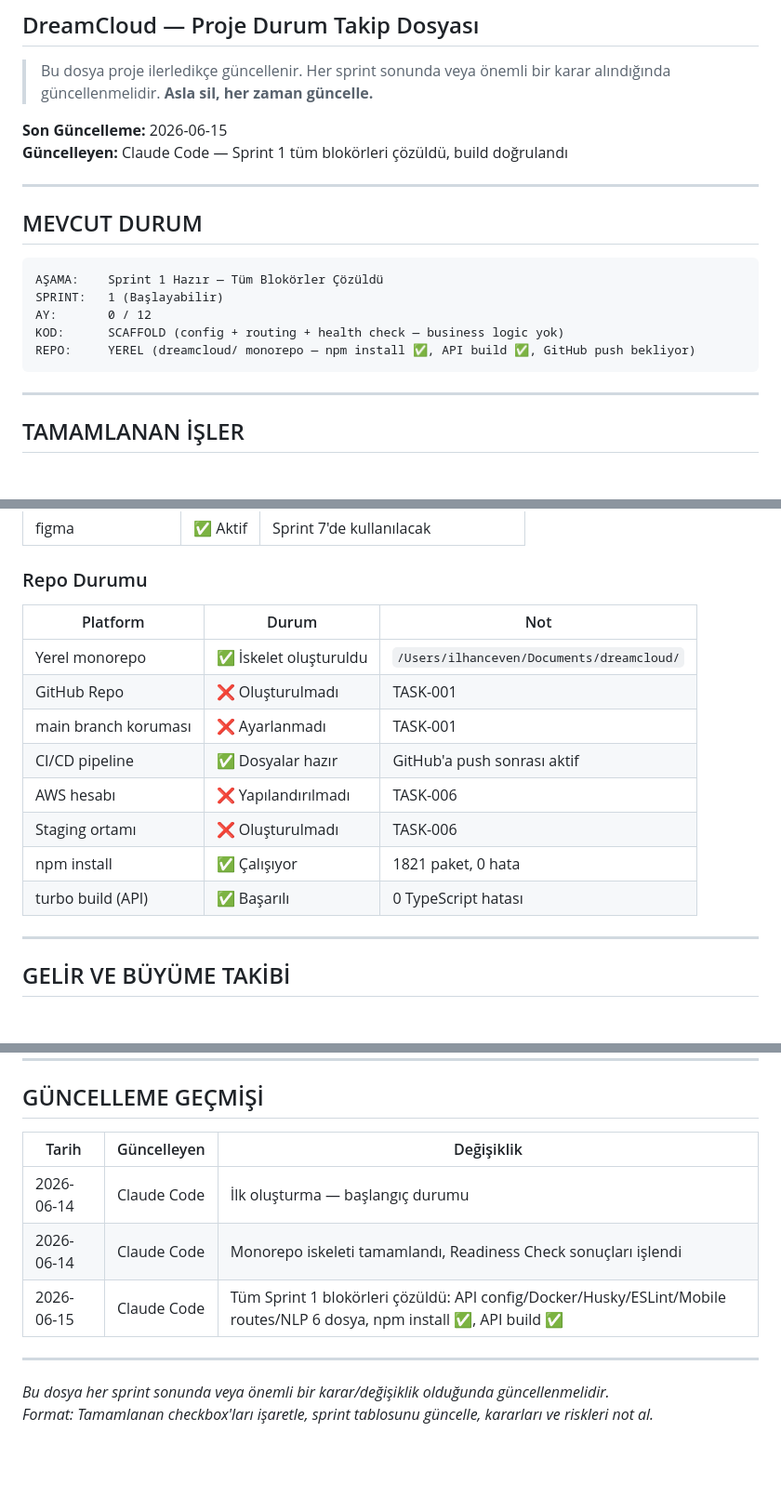
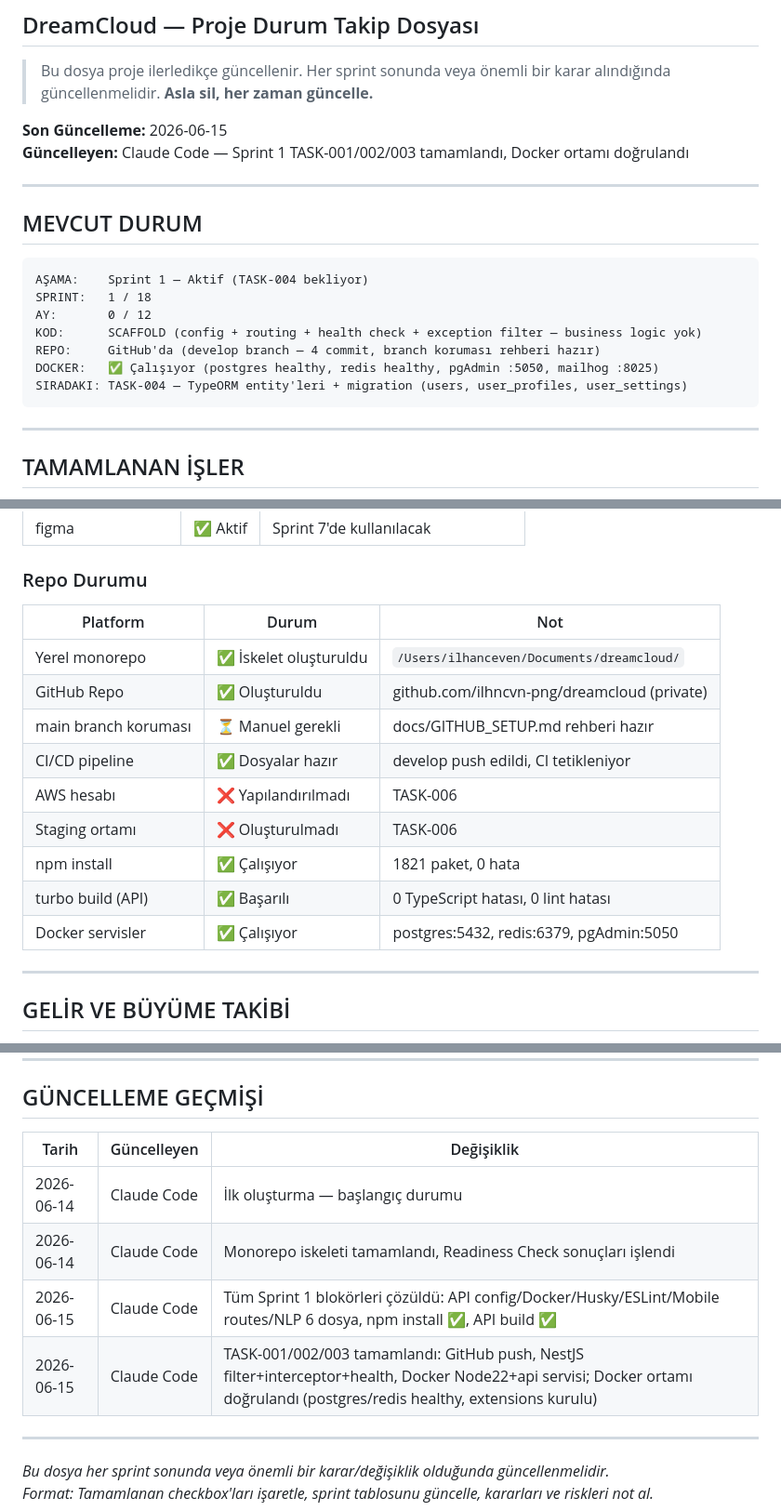
Before and after one commit to ilhncvn-png/dreamcloud, a Markdown page: docs/PROJECT_STATE.md, 3 parts joined by grey strips. Shown at 93% size. Rendered like a GitHub page; blank space fills up the shorter version.

````diff
--- a/docs/PROJECT_STATE.md
+++ b/docs/PROJECT_STATE.md
@@ -7,18 +7,20 @@
 > **Asla sil, her zaman güncelle.**
 
 **Son Güncelleme:** 2026-06-15
-**Güncelleyen:** Claude Code — Sprint 1 tüm blokörleri çözüldü, build doğrulandı
+**Güncelleyen:** Claude Code — Sprint 1 TASK-001/002/003 tamamlandı, Docker ortamı doğrulandı
 
 ---
 
 ## MEVCUT DURUM
 
 ```
-AŞAMA:    Sprint 1 Hazır — Tüm Blokörler Çözüldü
-SPRINT:   1 (Başlayabilir)
+AŞAMA:    Sprint 1 — Aktif (TASK-004 bekliyor)
+SPRINT:   1 / 18
 AY:       0 / 12
-KOD:      SCAFFOLD (config + routing + health check — business logic yok)
-REPO:     YEREL (dreamcloud/ monorepo — npm install ✅, API build ✅, GitHub push bekliyor)
+KOD:      SCAFFOLD (config + routing + health check + exception filter — business logic yok)
+REPO:     GitHub'da (develop branch — 4 commit, branch koruması rehberi hazır)
+DOCKER:   ✅ Çalışıyor (postgres healthy, redis healthy, pgAdmin :5050, mailhog :8025)
+SIRADAKI: TASK-004 — TypeORM entity'leri + migration (users, user_profiles, user_settings)
 ```
 
 ---
@@ -260,16 +262,17 @@ Tüm blokörlere ve teknik hazırlıklara göre sıradaki adımlar:
 
 ### Repo Durumu
 
-| Platform             | Durum                  | Not                                       |
-| -------------------- | ---------------------- | ----------------------------------------- |
-| Yerel monorepo       | ✅ İskelet oluşturuldu | `/Users/ilhanceven/Documents/dreamcloud/` |
-| GitHub Repo          | ❌ Oluşturulmadı       | TASK-001                                  |
-| main branch koruması | ❌ Ayarlanmadı         | TASK-001                                  |
-| CI/CD pipeline       | ✅ Dosyalar hazır      | GitHub'a push sonrası aktif               |
-| AWS hesabı           | ❌ Yapılandırılmadı    | TASK-006                                  |
-| Staging ortamı       | ❌ Oluşturulmadı       | TASK-006                                  |
-| npm install          | ✅ Çalışıyor           | 1821 paket, 0 hata                        |
-| turbo build (API)    | ✅ Başarılı            | 0 TypeScript hatası                       |
+| Platform             | Durum                  | Not                                         |
+| -------------------- | ---------------------- | ------------------------------------------- |
+| Yerel monorepo       | ✅ İskelet oluşturuldu | `/Users/ilhanceven/Documents/dreamcloud/`   |
+| GitHub Repo          | ✅ Oluşturuldu         | github.com/ilhncvn-png/dreamcloud (private) |
+| main branch koruması | ⏳ Manuel gerekli      | docs/GITHUB_SETUP.md rehberi hazır          |
+| CI/CD pipeline       | ✅ Dosyalar hazır      | develop push edildi, CI tetikleniyor        |
+| AWS hesabı           | ❌ Yapılandırılmadı    | TASK-006                                    |
+| Staging ortamı       | ❌ Oluşturulmadı       | TASK-006                                    |
+| npm install          | ✅ Çalışıyor           | 1821 paket, 0 hata                          |
+| turbo build (API)    | ✅ Başarılı            | 0 TypeScript hatası, 0 lint hatası          |
+| Docker servisler     | ✅ Çalışıyor           | postgres:5432, redis:6379, pgAdmin:5050     |
 
 ---
 
@@ -285,11 +288,12 @@ _Henüz veri yok — yayın sonrası güncellenecek._
 
 ## GÜNCELLEME GEÇMİŞİ
 
-| Tarih      | Güncelleyen | Değişiklik                                                                                                              |
-| ---------- | ----------- | ----------------------------------------------------------------------------------------------------------------------- |
-| 2026-06-14 | Claude Code | İlk oluşturma — başlangıç durumu                                                                                        |
-| 2026-06-14 | Claude Code | Monorepo iskeleti tamamlandı, Readiness Check sonuçları işlendi                                                         |
-| 2026-06-15 | Claude Code | Tüm Sprint 1 blokörleri çözüldü: API config/Docker/Husky/ESLint/Mobile routes/NLP 6 dosya, npm install ✅, API build ✅ |
+| Tarih      | Güncelleyen | Değişiklik                                                                                                                                                                  |
+| ---------- | ----------- | --------------------------------------------------------------------------------------------------------------------------------------------------------------------------- |
+| 2026-06-14 | Claude Code | İlk oluşturma — başlangıç durumu                                                                                                                                            |
+| 2026-06-14 | Claude Code | Monorepo iskeleti tamamlandı, Readiness Check sonuçları işlendi                                                                                                             |
+| 2026-06-15 | Claude Code | Tüm Sprint 1 blokörleri çözüldü: API config/Docker/Husky/ESLint/Mobile routes/NLP 6 dosya, npm install ✅, API build ✅                                                     |
+| 2026-06-15 | Claude Code | TASK-001/002/003 tamamlandı: GitHub push, NestJS filter+interceptor+health, Docker Node22+api servisi; Docker ortamı doğrulandı (postgres/redis healthy, extensions kurulu) |
 
 ---
 
````
Also changed, not shown: other parts of docs/PROJECT_STATE.md (+33 -33 lines), docs/SESSION_HANDOFF.md (added, +217 -0 lines).
